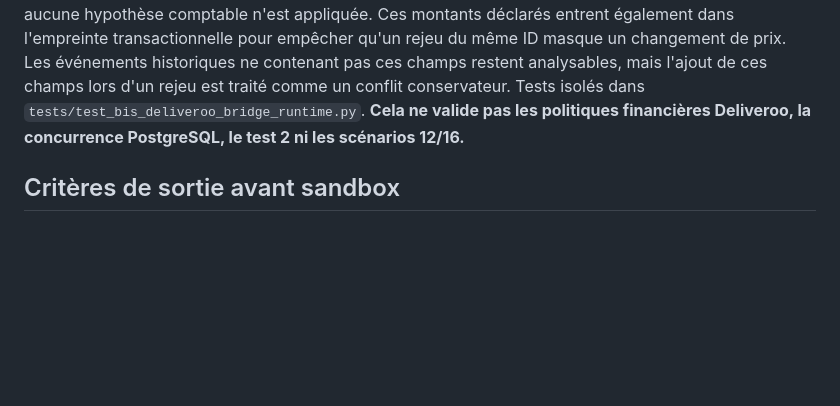
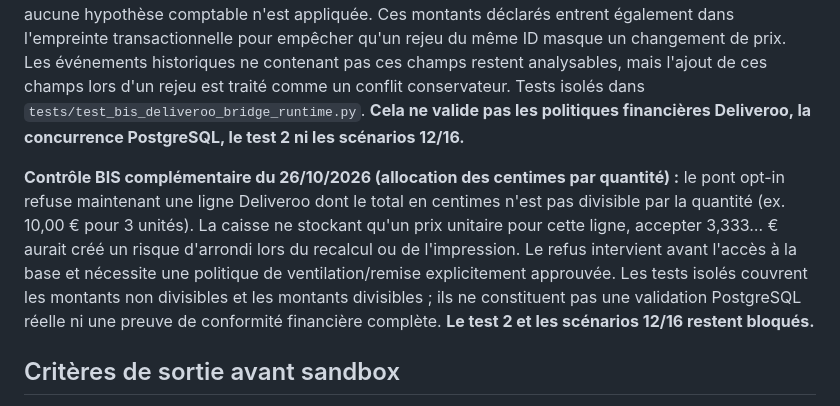
Before and after one commit to jeanluchallioua-tech/Bechefaa, a Markdown page: docs/BIS_PARITE_AVANT_SANDBOX_2026-10-26.md, the part around the change. Rendered like a GitHub page; blank space fills up the shorter version.

Commit message:
docs(bis): document exact-cent Deliveroo quantity guard and sandbox limitations

```diff
--- a/docs/BIS_PARITE_AVANT_SANDBOX_2026-10-26.md
+++ b/docs/BIS_PARITE_AVANT_SANDBOX_2026-10-26.md
@@ -45,6 +45,8 @@ Les contrôles de code et les tests unitaires **ne remplacent pas** la recette s
 
 **Contrôle BIS complémentaire du 26/10/2026 (preuves financières du pont Deliveroo) :** le pont opt-in contrôle désormais les champs `order.total_price` et `item.unit_price` lorsqu'ils sont fournis : monnaie EUR, centimes entiers non négatifs, sans booléens. Si le total de commande déclaré diffère de la somme des lignes, l'import est refusé **avant accès à la base** pour examen des frais, remises et règles d'options ; aucune hypothèse comptable n'est appliquée. Ces montants déclarés entrent également dans l'empreinte transactionnelle pour empêcher qu'un rejeu du même ID masque un changement de prix. Les événements historiques ne contenant pas ces champs restent analysables, mais l'ajout de ces champs lors d'un rejeu est traité comme un conflit conservateur. Tests isolés dans `tests/test_bis_deliveroo_bridge_runtime.py`. **Cela ne valide pas les politiques financières Deliveroo, la concurrence PostgreSQL, le test 2 ni les scénarios 12/16.**
 
+**Contrôle BIS complémentaire du 26/10/2026 (allocation des centimes par quantité) :** le pont opt-in refuse maintenant une ligne Deliveroo dont le total en centimes n'est pas divisible par la quantité (ex. 10,00 € pour 3 unités). La caisse ne stockant qu'un prix unitaire pour cette ligne, accepter 3,333… € aurait créé un risque d'arrondi lors du recalcul ou de l'impression. Le refus intervient avant l'accès à la base et nécessite une politique de ventilation/remise explicitement approuvée. Les tests isolés couvrent les montants non divisibles et les montants divisibles ; ils ne constituent pas une validation PostgreSQL réelle ni une preuve de conformité financière complète. **Le test 2 et les scénarios 12/16 restent bloqués.**
+
 ## Critères de sortie avant sandbox
 
 1. CI de la **dernière révision** de BIS terminée en succès ; examiner les étapes individuellement.
```
